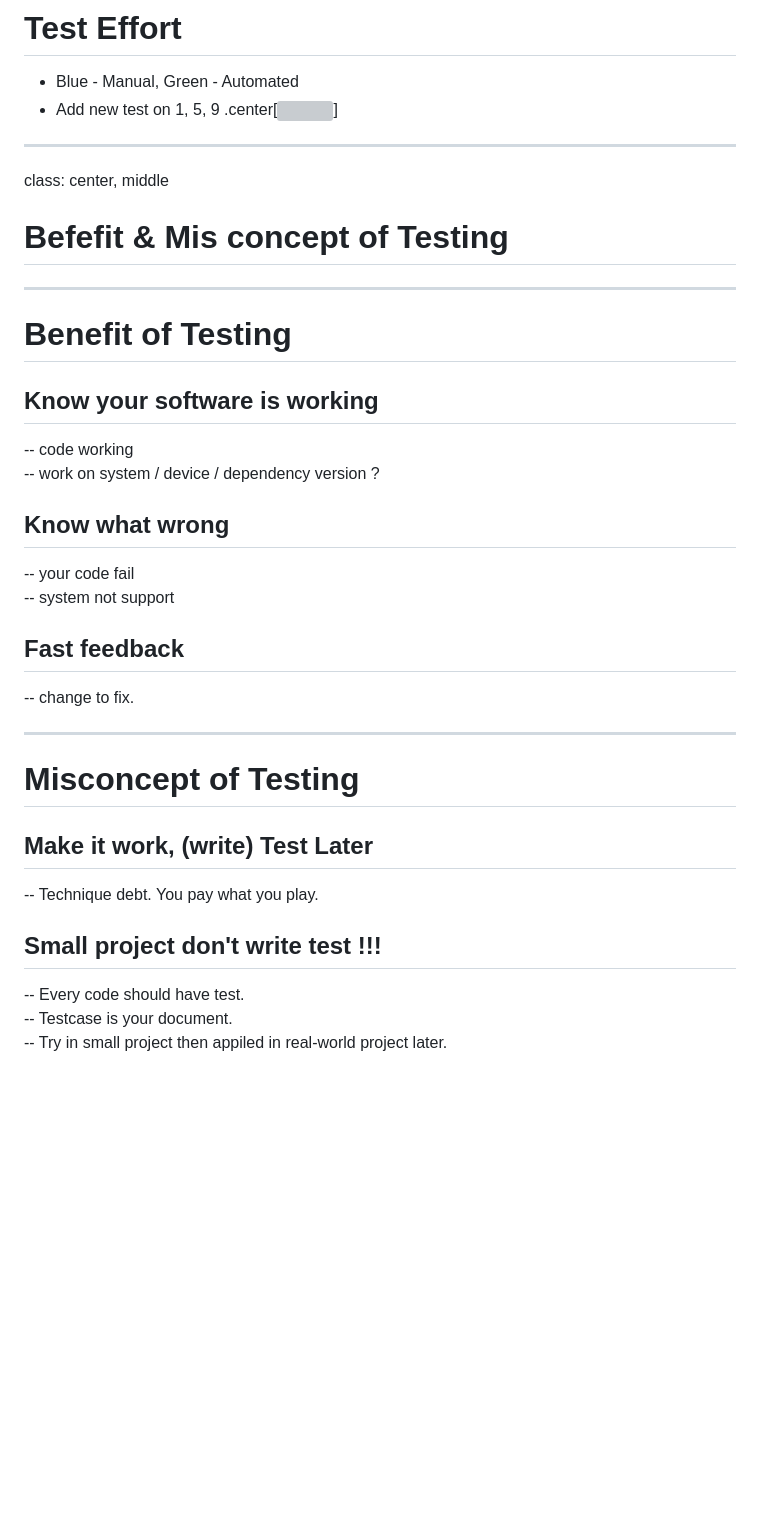
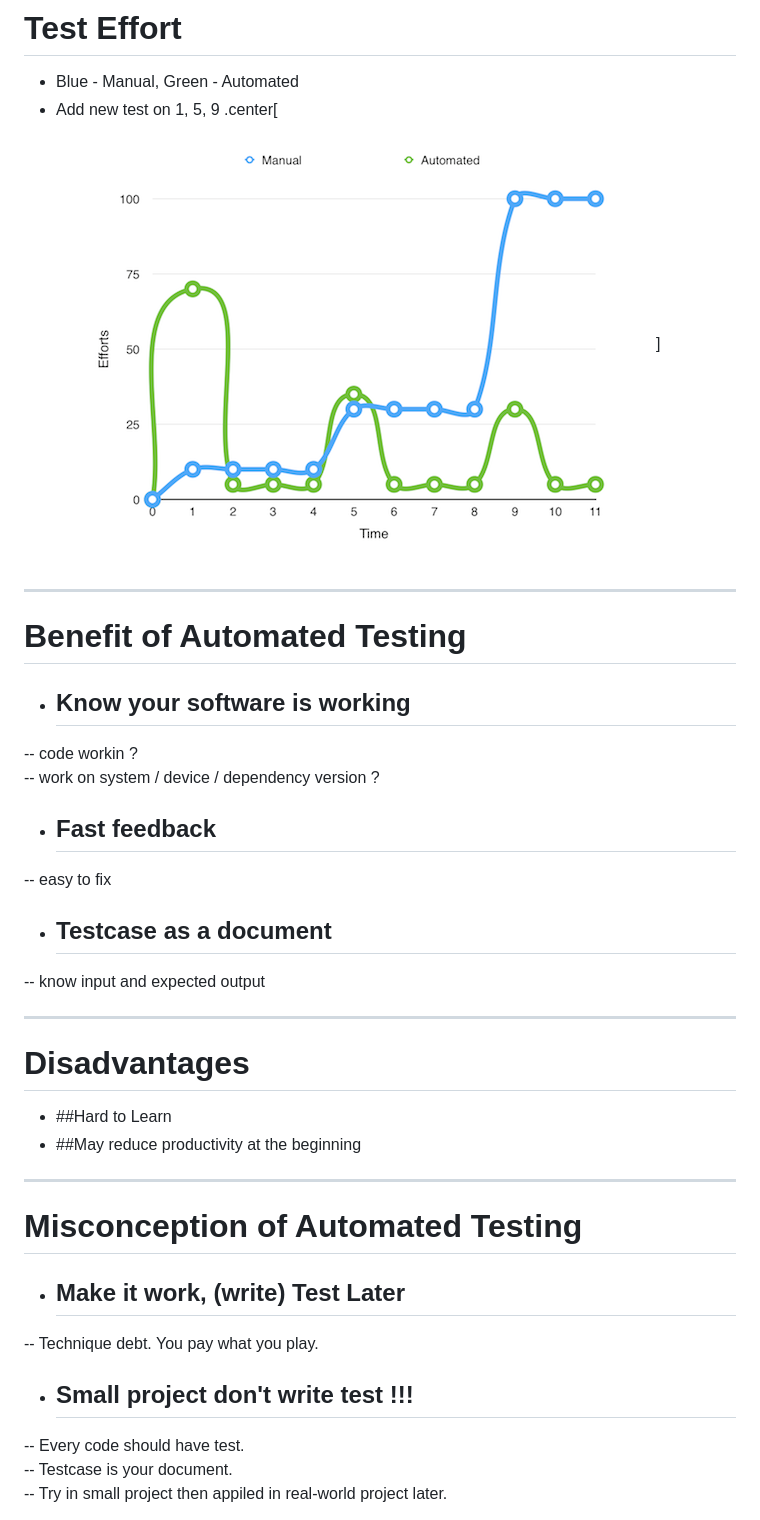
Before and after one commit to ibotdotout/talks, a Markdown page: barcampsk4/slide.md, the part around the change printed below. Rendered like a GitHub page; blank space fills up the shorter version; grey boxes are pictures that could not be loaded.

```diff
--- a/barcampsk4/slide.md
+++ b/barcampsk4/slide.md
@@ -234,32 +238,33 @@ def test_score_49_get_F(self):
 # Test Effort
 - Blue - Manual,   Green - Automated
 - Add new test on 1, 5, 9
-.center[![](/img/effort_graph.png)]
+.center[![](img/effort_graph.png)]
 
 ---
 
-class: center, middle
-# Befefit & Mis concept of Testing
+# Benefit of Automated Testing
+
+- ## Know your software is working
+-- code workin ?
+-- work on system / device / dependency version ?
+- ## Fast feedback
+-- easy to fix
+- ## Testcase as a document
+-- know input and expected output
 
 ---
 
-# Benefit of Testing
-
-## Know your software is working
--- code working
--- work on system / device / dependency version ?
-## Know what wrong
--- your code fail
--- system not support
-## Fast feedback
--- change to fix.
+# Disadvantages
+- ##Hard to Learn
+- ##May reduce productivity at the beginning
 
 ---
-# Misconcept of Testing
 
-## Make it work, (write) Test Later
+# Misconception of Automated Testing
+
+- ## Make it work, (write) Test Later
 -- Technique debt. You pay what you play.
-## Small project don't write test !!!
+- ## Small project don't write test !!!
 -- Every code should have test.
 -- Testcase is your document.
 -- Try in small project then appiled in real-world project later.
```
Also changed, not shown: other parts of barcampsk4/slide.md (+51 -30 lines), barcampsk4/img/badge.png (added), barcampsk4/img/hrank_testcase.png (added), barcampsk4/img/testing_lv.png (added).
